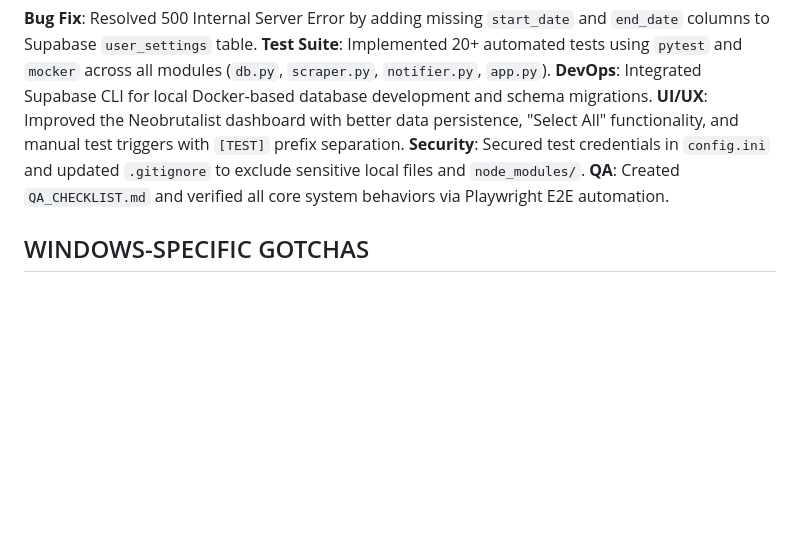
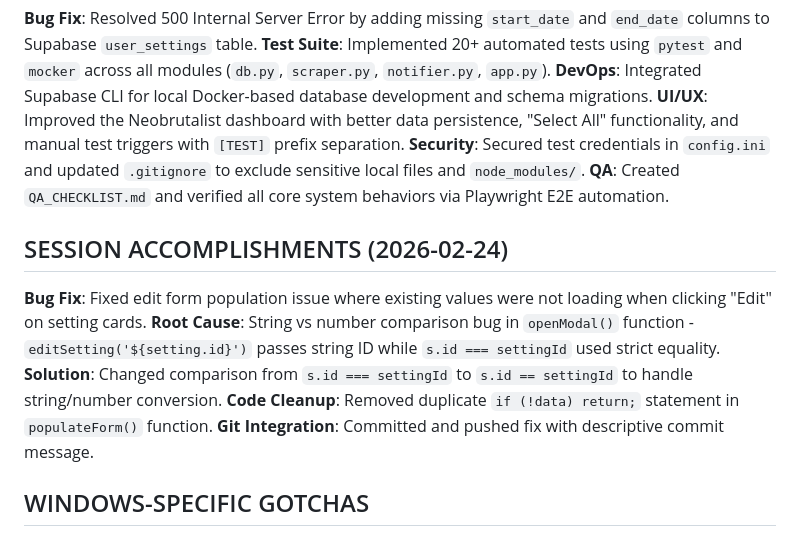
Before and after one commit to JaykayChoi/knps-reservation, a Markdown page: AGENTS.md, the part around the change. Rendered like a GitHub page; blank space fills up the shorter version.

Commit message:
Update AGENTS.md with session accomplishments for 2026-02-24
- Document edit form population bug fix
- Record root cause and solution details
- Note git integration and code cleanup

```diff
--- a/AGENTS.md
+++ b/AGENTS.md
@@ -76,6 +76,15 @@ python app.py
  **Security**: Secured test credentials in `config.ini` and updated `.gitignore` to exclude sensitive local files and `node_modules/`.
  **QA**: Created `QA_CHECKLIST.md` and verified all core system behaviors via Playwright E2E automation.
 
+## SESSION ACCOMPLISHMENTS (2026-02-24)
+ **Bug Fix**: Fixed edit form population issue where existing values were not loading when clicking "Edit" on setting cards.
+ **Root Cause**: String vs number comparison bug in `openModal()` function - `editSetting('${setting.id}')` passes string ID while `s.id === settingId` used strict equality.
+ **Solution**: Changed comparison from `s.id === settingId` to `s.id == settingId` to handle string/number conversion.
+ **Code Cleanup**: Removed duplicate `if (!data) return;` statement in `populateForm()` function.
+ **Git Integration**: Committed and pushed fix with descriptive commit message.
+
+
+
 ## WINDOWS-SPECIFIC GOTCHAS
 
 ### `nul` File Creation Prevention
```
